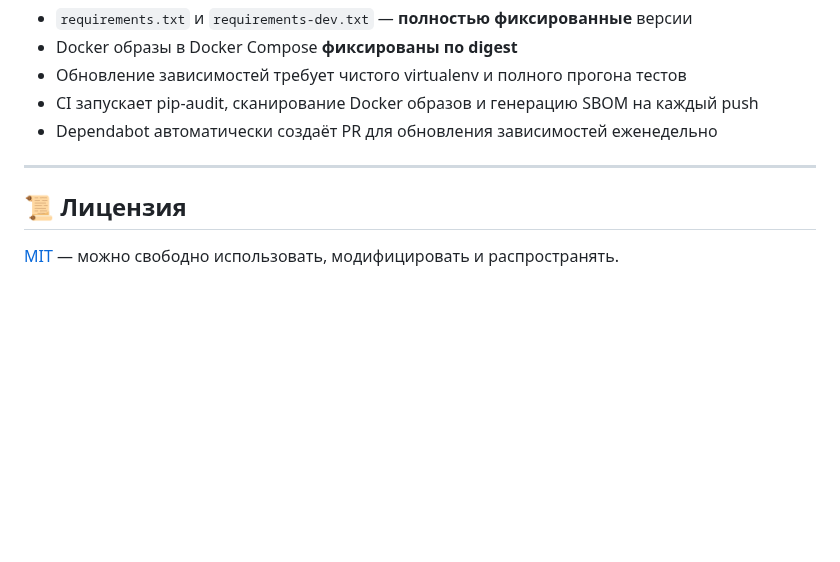
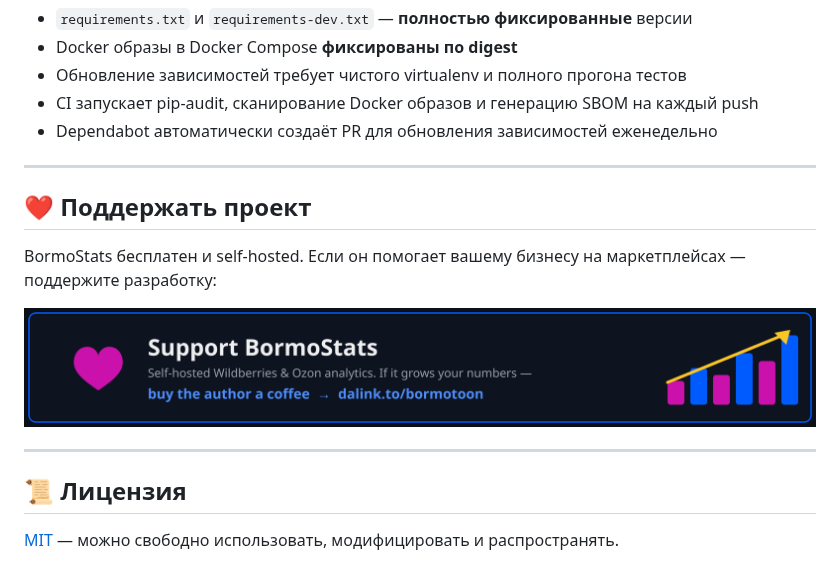
Before and after one commit to Bormotoon/BormoStats, a Markdown page: README.ru.md, the part around the change. Drawn GitHub-style; pictures changed too: docs/images/donate_banner.png (added); blank space fills up the shorter version.

```diff
--- a/README.ru.md
+++ b/README.ru.md
@@ -572,6 +572,14 @@ make test           # pytest (54 теста)
 
 ---
 
+## ❤️ Поддержать проект
+
+BormoStats бесплатен и self-hosted. Если он помогает вашему бизнесу на маркетплейсах — поддержите разработку:
+
+[![Поддержать BormoStats](docs/images/donate_banner.png)](https://dalink.to/bormotoon)
+
+---
+
 ## 📜 Лицензия
 
 [MIT](LICENSE) — можно свободно использовать, модифицировать и распространять.
```
Also changed, not shown: README.md (+8 -0 lines), 1 other file.
